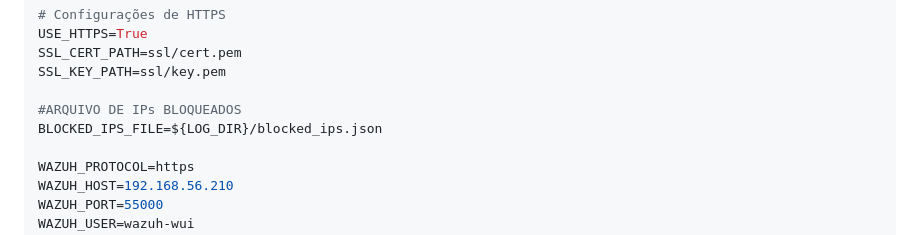
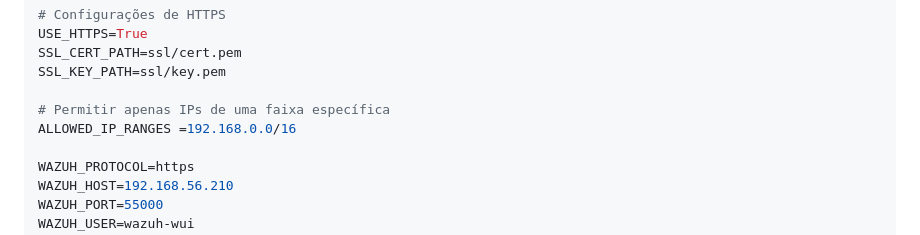
Before and after one commit to Maarckz/Inventory, a Markdown page: README.md, the part around the change. GitHub-like rendering.

```diff
--- a/README.md
+++ b/README.md
@@ -187,8 +187,8 @@ USE_HTTPS=True
 SSL_CERT_PATH=ssl/cert.pem
 SSL_KEY_PATH=ssl/key.pem
 
-#ARQUIVO DE IPs BLOQUEADOS
-BLOCKED_IPS_FILE=${LOG_DIR}/blocked_ips.json
+# Permitir apenas IPs de uma faixa específica
+ALLOWED_IP_RANGES =192.168.0.0/16
 
 WAZUH_PROTOCOL=https
 WAZUH_HOST=192.168.56.210
```
